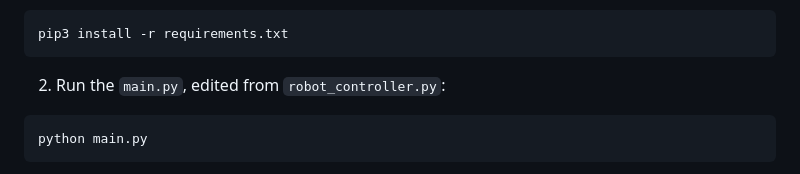
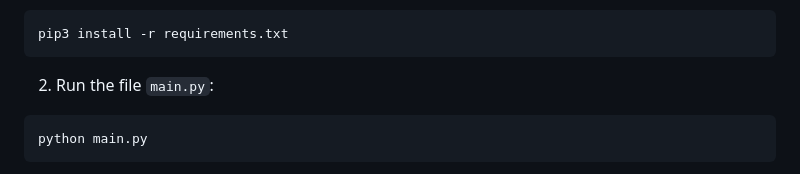
Before and after one commit to ihandrian/PiRobot-V.1, a Markdown page: README.md, the part around the change. GitHub-like rendering.

````diff
--- a/README.md
+++ b/README.md
@@ -68,7 +68,7 @@ pip3 install -r requirements.txt
 ```
 
 
-2. Run the `main.py`, edited from `robot_controller.py`:
+2. Run the file `main.py`:
 
 ```plaintext
 python main.py
````
